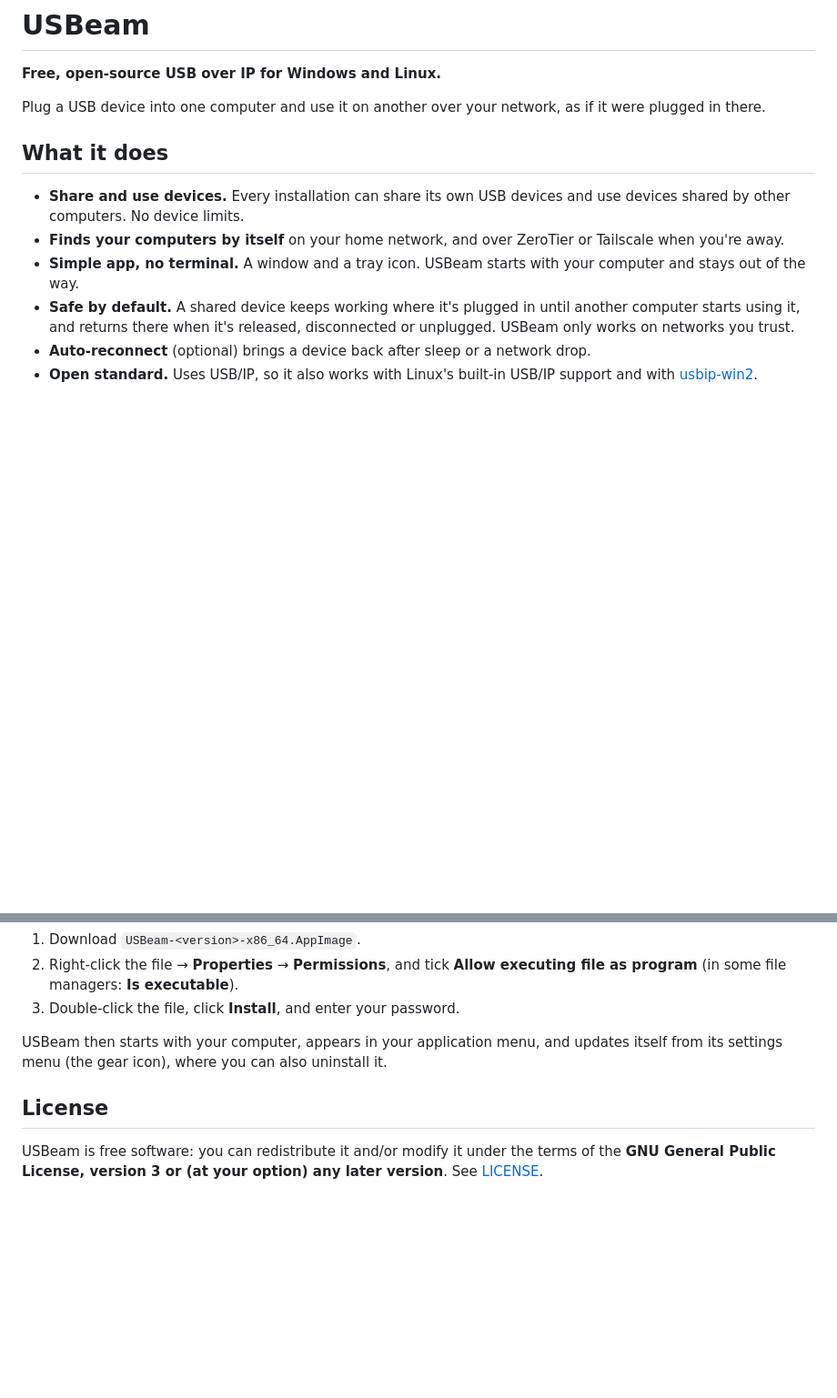
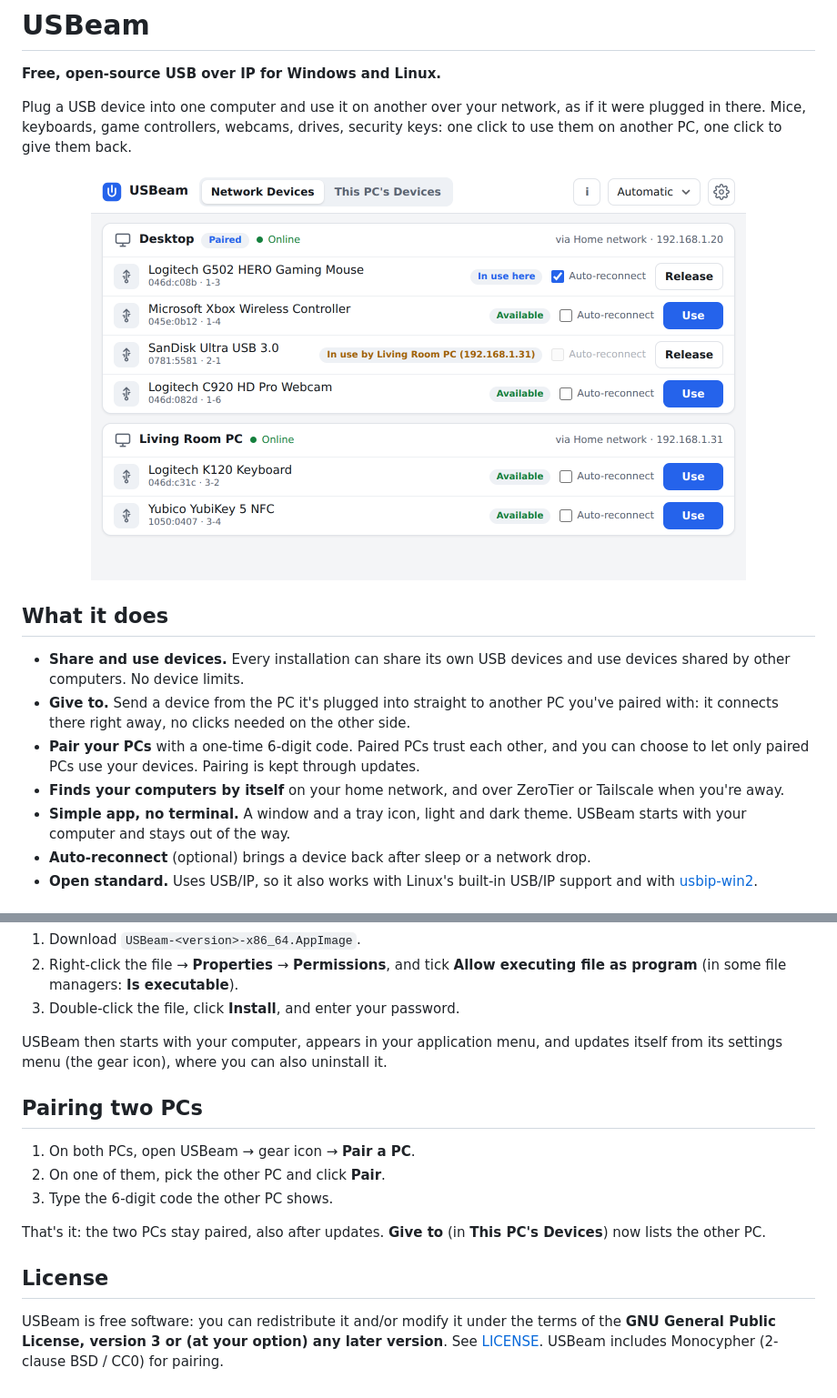
Before and after one commit to EliSantana1/USBeam, a Markdown page: README.md, 2 parts joined by grey strips. Shown at 91% size. GitHub-like rendering; pictures changed too: docs/screenshots/network-devices.png (added); blank space fills up the shorter version.

Commit message:
README: screenshots of the app and pairing; Give to and pairing explained
Screenshots made from the app's own window with example PCs and common USB devices.

Co-Authored-By: Claude Opus 5.5 <noreply@anthropic.com>
Claude-Session: https://claude.ai/code/session_01WRCBfuiuynH3ZJTXiX1qtn

```diff
--- a/README.md
+++ b/README.md
@@ -3,19 +3,25 @@
 **Free, open-source USB over IP for Windows and Linux.**
 
 Plug a USB device into one computer and use it on another over your network,
-as if it were plugged in there.
+as if it were plugged in there. Mice, keyboards, game controllers, webcams,
+drives, security keys: one click to use them on another PC, one click to give them back.
+
+<p align="center">
+  <img src="docs/screenshots/network-devices.png" alt="USBeam showing the devices shared by other PCs on the network" width="720">
+</p>
 
 ## What it does
 
 - **Share and use devices.** Every installation can share its own USB devices
   and use devices shared by other computers. No device limits.
+- **Give to.** Send a device from the PC it's plugged into straight to another
+  PC you've paired with: it connects there right away, no clicks needed on the other side.
+- **Pair your PCs** with a one-time 6-digit code. Paired PCs trust each other, and you can
+  choose to let only paired PCs use your devices. Pairing is kept through updates.
 - **Finds your computers by itself** on your home network, and over ZeroTier or
   Tailscale when you're away.
-- **Simple app, no terminal.** A window and a tray icon. USBeam starts with your
-  computer and stays out of the way.
-- **Safe by default.** A shared device keeps working where it's plugged in until
-  another computer starts using it, and returns there when it's released,
-  disconnected or unplugged. USBeam only works on networks you trust.
+- **Simple app, no terminal.** A window and a tray icon, light and dark theme. USBeam starts
+  with your computer and stays out of the way.
 - **Auto-reconnect** (optional) brings a device back after sleep or a network drop.
 - **Open standard.** Uses USB/IP, so it also works with Linux's built-in USB/IP
   support and with [usbip-win2](https://github.com/vadimgrn/usbip-win2).
@@ -55,8 +74,17 @@ See [Releases](../../releases):
 USBeam then starts with your computer, appears in your application menu, and updates itself
 from its settings menu (the gear icon), where you can also uninstall it.
 
+## Pairing two PCs
+
+1. On both PCs, open USBeam → gear icon → **Pair a PC**.
+2. On one of them, pick the other PC and click **Pair**.
+3. Type the 6-digit code the other PC shows.
+
+That's it: the two PCs stay paired, also after updates. **Give to** (in **This PC's Devices**)
+now lists the other PC.
+
 ## License
 
 USBeam is free software: you can redistribute it and/or modify it under the
 terms of the **GNU General Public License, version 3 or (at your option) any
-later version**. See [LICENSE](LICENSE).
+later version**. See [LICENSE](LICENSE). USBeam includes Monocypher (2-clause BSD / CC0) for pairing.
```
Also changed, not shown: other parts of README.md (+14 -1 lines), docs/screenshots/dark-theme.png (added), docs/screenshots/give-to.png (added), docs/screenshots/pair-a-pc.png (added), docs/screenshots/paired-pcs.png (added), docs/screenshots/pairing-code.png (added).
